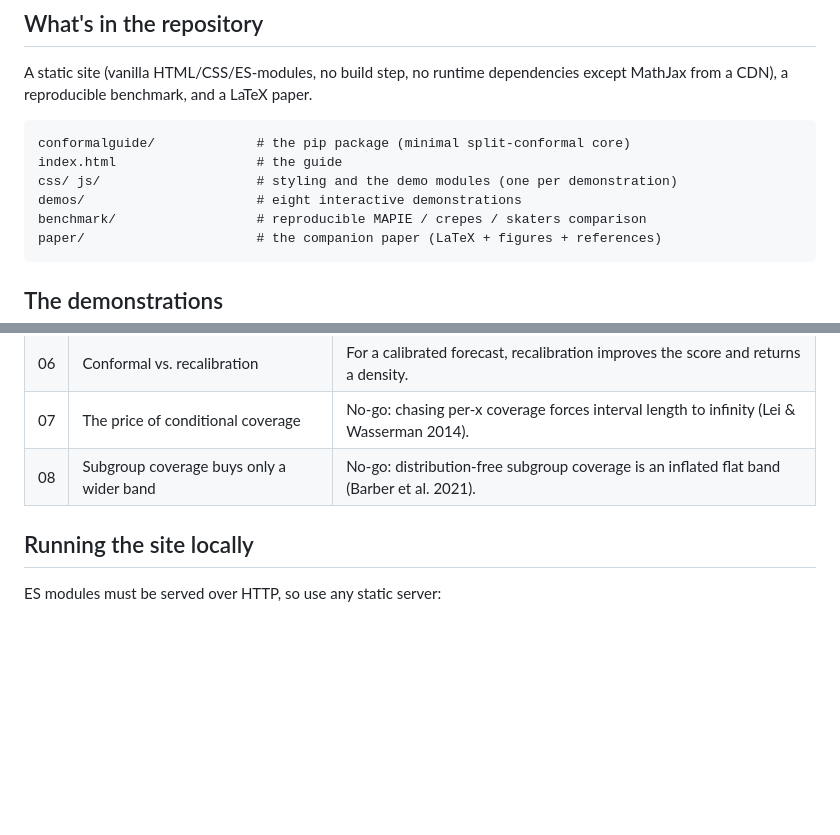
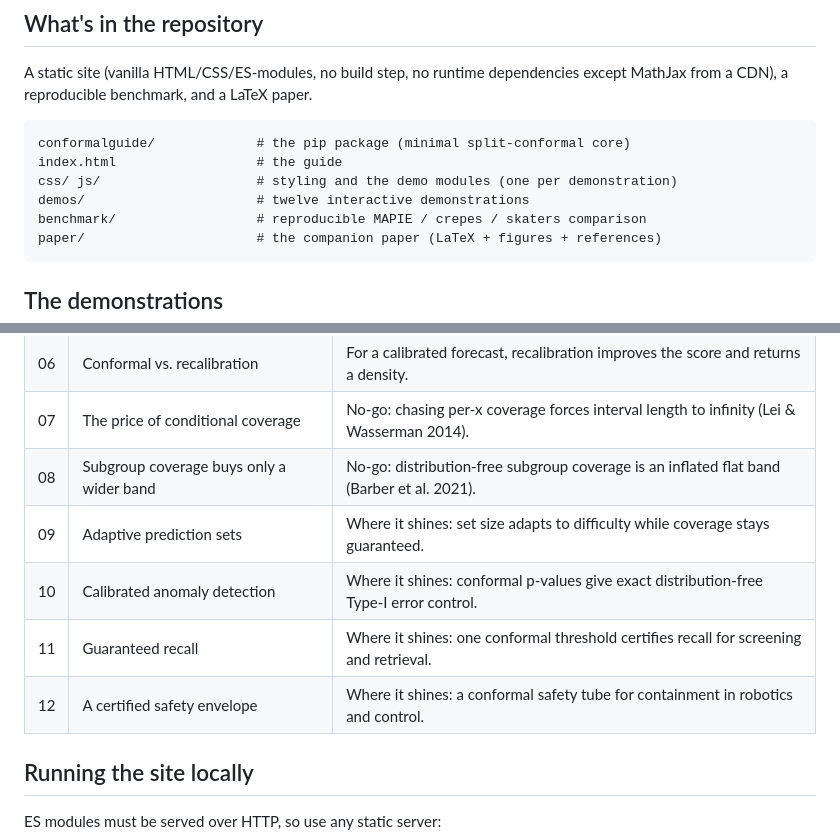
Before and after one commit to microprediction/conformalprediction, a Markdown page: README.md, 2 parts joined by grey strips. Drawn GitHub-style; blank space fills up the shorter version.

Commit message:
docs: reflect 12 demos and the new FAQ page
Co-Authored-By: Claude Opus 4.8 (1M context) <noreply@anthropic.com>

````diff
--- a/README.md
+++ b/README.md
@@ -38,7 +38,7 @@ MathJax from a CDN), a reproducible benchmark, and a LaTeX paper.
 conformalguide/             # the pip package (minimal split-conformal core)
 index.html                  # the guide
 css/ js/                    # styling and the demo modules (one per demonstration)
-demos/                      # eight interactive demonstrations
+demos/                      # twelve interactive demonstrations
 benchmark/                  # reproducible MAPIE / crepes / skaters comparison
 paper/                      # the companion paper (LaTeX + figures + references)
 ```
@@ -55,6 +55,10 @@ paper/                      # the companion paper (LaTeX + figures + references)
 | 06 | Conformal vs. recalibration | For a calibrated forecast, recalibration improves the score and returns a density. |
 | 07 | The price of conditional coverage | No-go: chasing per-x coverage forces interval length to infinity (Lei & Wasserman 2014). |
 | 08 | Subgroup coverage buys only a wider band | No-go: distribution-free subgroup coverage is an inflated flat band (Barber et al. 2021). |
+| 09 | Adaptive prediction sets | Where it shines: set size adapts to difficulty while coverage stays guaranteed. |
+| 10 | Calibrated anomaly detection | Where it shines: conformal p-values give exact distribution-free Type-I error control. |
+| 11 | Guaranteed recall | Where it shines: one conformal threshold certifies recall for screening and retrieval. |
+| 12 | A certified safety envelope | Where it shines: a conformal safety tube for containment in robotics and control. |
 
 ## Running the site locally
 
````
Also changed, not shown: UPDATE_ME_CLAUDE.md (+3 -1 lines).
